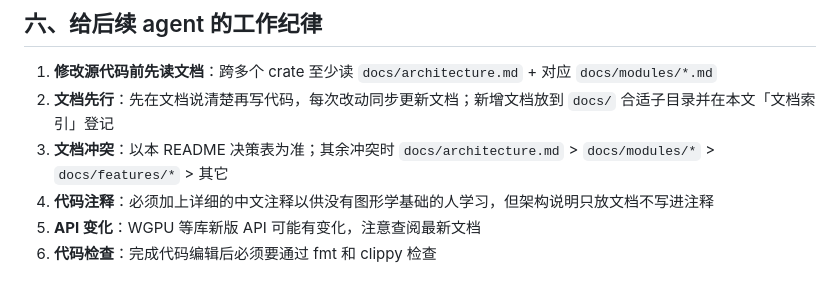
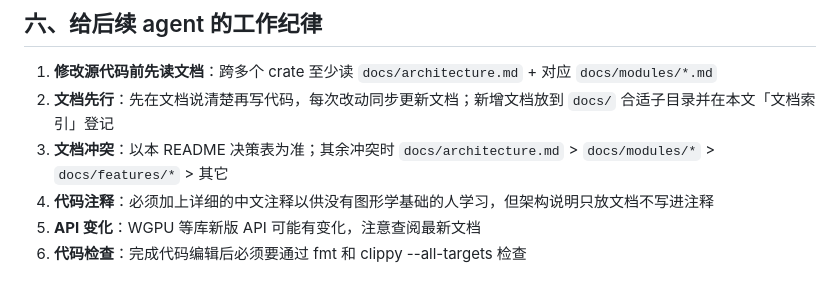
Before and after one commit to NOVIIC/VoxWeb, a Markdown page: README.md, the part around the change. GitHub-like rendering.

Commit message:
docs: clippy 用 --all-targets

```diff
--- a/README.md
+++ b/README.md
@@ -87,4 +87,4 @@ docs/
 3. **文档冲突**：以本 README 决策表为准；其余冲突时 `docs/architecture.md` > `docs/modules/*` > `docs/features/*` > 其它
 4. **代码注释**：必须加上详细的中文注释以供没有图形学基础的人学习，但架构说明只放文档不写进注释
 5. **API 变化**：WGPU 等库新版 API 可能有变化，注意查阅最新文档
-6. **代码检查**：完成代码编辑后必须要通过 fmt 和 clippy 检查
+6. **代码检查**：完成代码编辑后必须要通过 fmt 和 clippy --all-targets 检查
```
